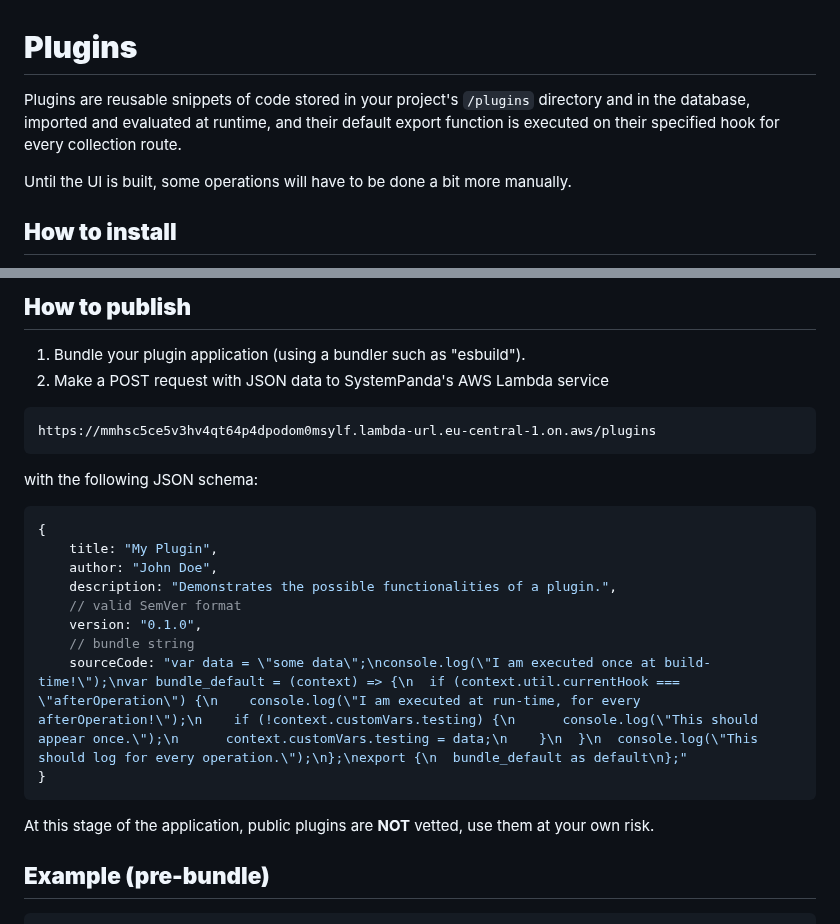
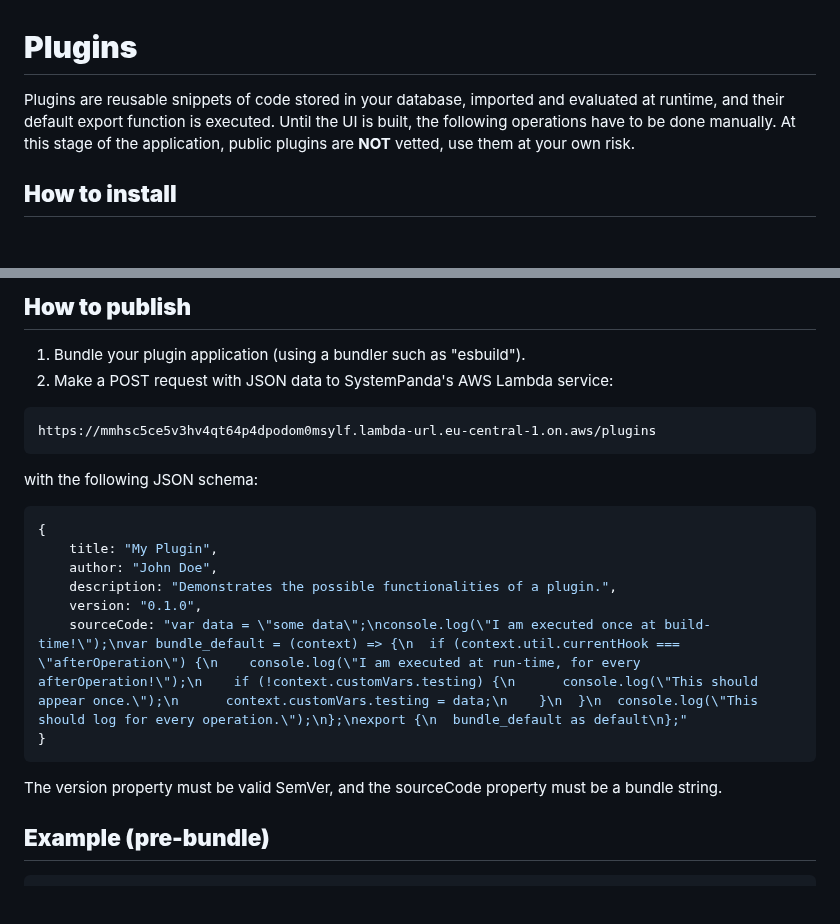
Before and after one commit to serhankileci/system-panda, a Markdown page: docs/plugins.md, 2 parts joined by grey strips. Rendered like a GitHub page; blank space fills up the shorter version.

````diff
--- a/docs/plugins.md
+++ b/docs/plugins.md
@@ -1,7 +1,5 @@
 # **Plugins**
-Plugins are reusable snippets of code stored in your project's ```/plugins``` directory and in the database, imported and evaluated at runtime, and their default export function is executed on their specified hook for every collection route.
-
-Until the UI is built, some operations will have to be done a bit more manually.
+Plugins are reusable snippets of code stored in your database, imported and evaluated at runtime, and their default export function is executed. Until the UI is built, the following operations have to be done manually. At this stage of the application, public plugins are **NOT** vetted, use them at your own risk.
 
 ## **How to install**
 1. Head over to your app's "/plugins" route to fetch a list of public plugins.
@@ -20,7 +18,7 @@ Then the plugin will be loaded into your app, no reload necessary.
 
 ## **How to publish**
 1. Bundle your plugin application (using a bundler such as "esbuild").
-2. Make a POST request with JSON data to SystemPanda's AWS Lambda service
+2. Make a POST request with JSON data to SystemPanda's AWS Lambda service:
 ```
 https://mmhsc5ce5v3hv4qt64p4dpodom0msylf.lambda-url.eu-central-1.on.aws/plugins
 ```
@@ -30,14 +28,11 @@ with the following JSON schema:
     title: "My Plugin",
     author: "John Doe",
     description: "Demonstrates the possible functionalities of a plugin.",
-    // valid SemVer format
     version: "0.1.0",
-    // bundle string
     sourceCode: "var data = \"some data\";\nconsole.log(\"I am executed once at build-time!\");\nvar bundle_default = (context) => {\n  if (context.util.currentHook === \"afterOperation\") {\n    console.log(\"I am executed at run-time, for every afterOperation!\");\n    if (!context.customVars.testing) {\n      console.log(\"This should appear once.\");\n      context.customVars.testing = data;\n    }\n  }\n  console.log(\"This should log for every operation.\");\n};\nexport {\n  bundle_default as default\n};"
 }
 ```
-
-At this stage of the application, public plugins are **NOT** vetted, use them at your own risk.
+The version property must be valid SemVer, and the sourceCode property must be a bundle string.
 
 ## **Example (pre-bundle)**
 ```ts
````
